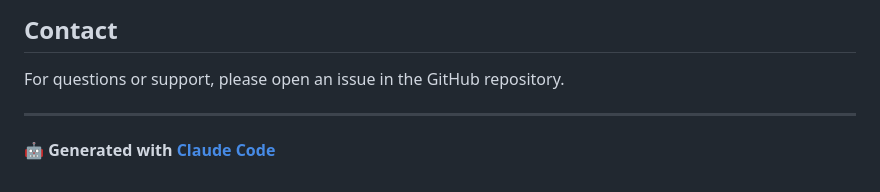
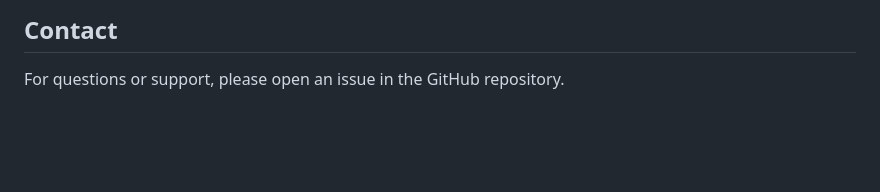
Before and after one commit to Anurag666-bot/smart-study-system, a Markdown page: README.md, the part around the change. Drawn GitHub-style; blank space fills up the shorter version.

```diff
--- a/README.md
+++ b/README.md
@@ -172,7 +172,3 @@ This project is licensed under the MIT License - see the LICENSE file for detail
 ## Contact
 
 For questions or support, please open an issue in the GitHub repository.
-
----
-
-🤖 **Generated with [Claude Code](https://claude.com/claude-code)**
```
